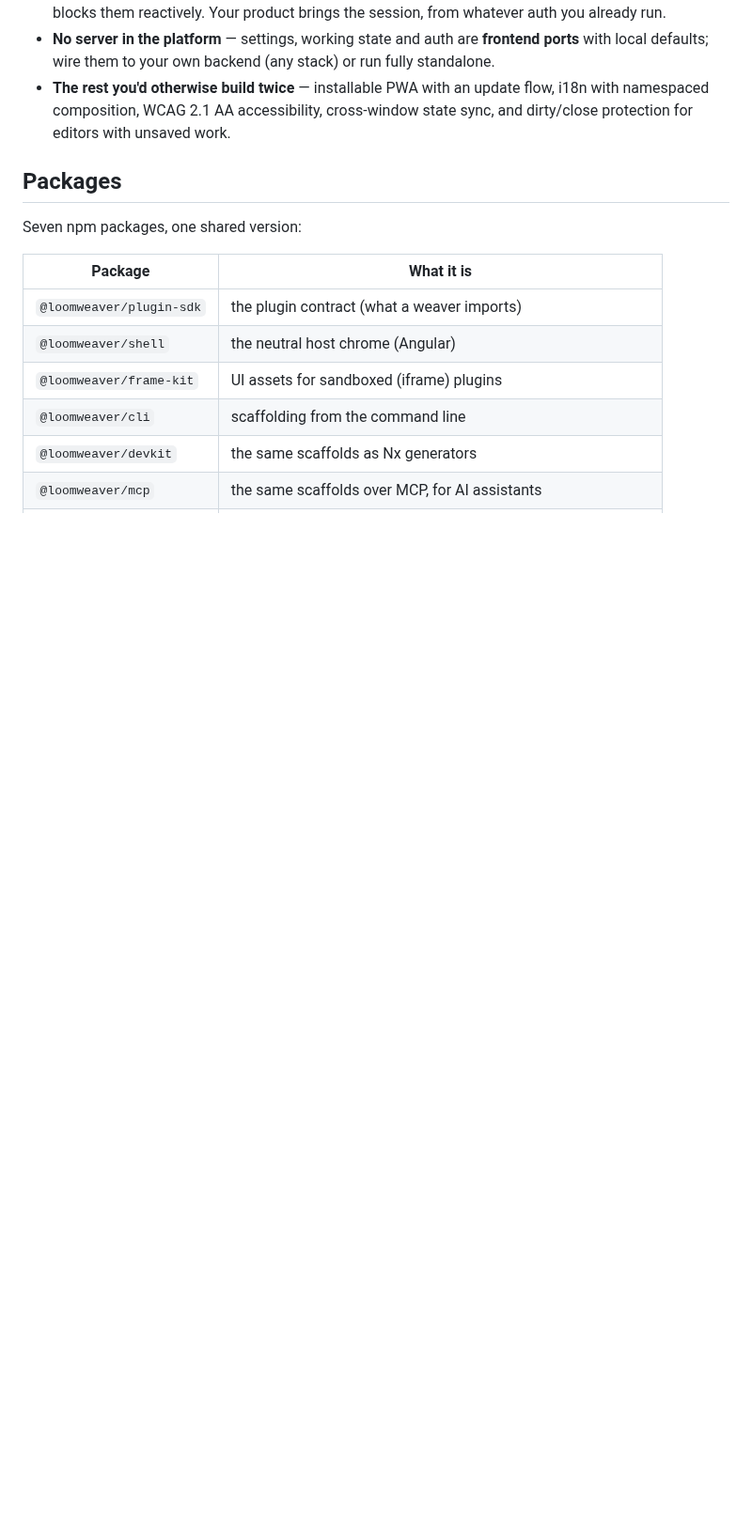
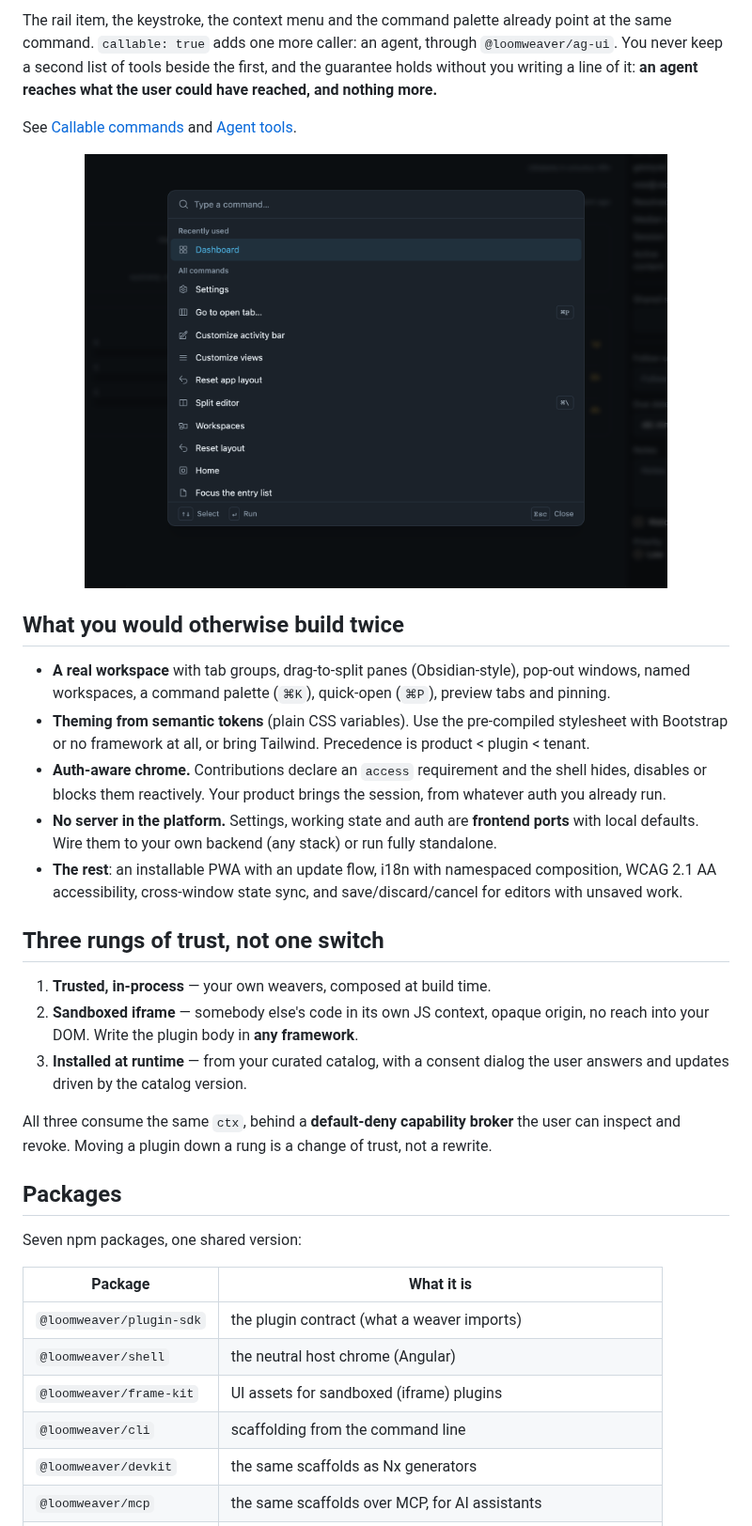
Before and after one commit to yesbert/loomweaver, a Markdown page: README.md, the part around one of its changes. Shown at 94% size. Drawn GitHub-style; pictures changed too: assets/media/command-palette.png (added); blank space fills up the shorter version.

```diff
--- a/README.md
+++ b/README.md
@@ -83,9 +112,38 @@ set is left as you set it, and it names every file it touched.
+The rail item, the keystroke, the context menu and the command palette already point at the same
+command. `callable: true` adds one more caller: an agent, through `@loomweaver/ag-ui`. You never keep
+a second list of tools beside the first, and the guarantee holds without you writing a line of it:
+**an agent reaches what the user could have reached, and nothing more.**
+
+See [Callable commands](docs/reference/callable-commands.md) and
+[Agent tools](docs/reference/agent-tools.md).
+
+<p align="center">
+  <img src="assets/media/command-palette.png" alt="The LoomWeaver command palette, listing commands contributed by plugins with their keyboard shortcuts" width="620" />
+</p>
+
+## What you would otherwise build twice
+
+- **A real workspace** with tab groups, drag-to-split panes (Obsidian-style), pop-out windows, named
+  workspaces, a command palette (`⌘K`), quick-open (`⌘P`), preview tabs and pinning.
+- **Theming from semantic tokens** (plain CSS variables). Use the pre-compiled stylesheet with
+  Bootstrap or no framework at all, or bring Tailwind. Precedence is product < plugin < tenant.
+- **Auth-aware chrome.** Contributions declare an `access` requirement and the shell hides, disables
   or blocks them reactively. Your product brings the session, from whatever auth you already run.
-- **No server in the platform** — settings, working state and auth are **frontend ports** with local
-  defaults; wire them to your own backend (any stack) or run fully standalone.
-- **The rest you'd otherwise build twice** — installable PWA with an update flow, i18n with
-  namespaced composition, WCAG 2.1 AA accessibility, cross-window state sync, and dirty/close
-  protection for editors with unsaved work.
+- **No server in the platform.** Settings, working state and auth are **frontend ports** with local
+  defaults. Wire them to your own backend (any stack) or run fully standalone.
+- **The rest**: an installable PWA with an update flow, i18n with namespaced composition, WCAG 2.1 AA
+  accessibility, cross-window state sync, and save/discard/cancel for editors with unsaved work.
+
+## Three rungs of trust, not one switch
+
+1. **Trusted, in-process** — your own weavers, composed at build time.
+2. **Sandboxed iframe** — somebody else's code in its own JS context, opaque origin, no reach into
+   your DOM. Write the plugin body in **any framework**.
+3. **Installed at runtime** — from your curated catalog, with a consent dialog the user answers and
+   updates driven by the catalog version.
+
+All three consume the same `ctx`, behind a **default-deny capability broker** the user can inspect
+and revoke. Moving a plugin down a rung is a change of trust, not a rewrite.
 
 ## Packages
 
```
Also changed, not shown: other parts of README.md (+98 -56 lines), website/README.md (+4 -1 lines), assets/media/tour-poster.jpg (added), assets/readme/demo-home.png (deleted), 8 other files.
